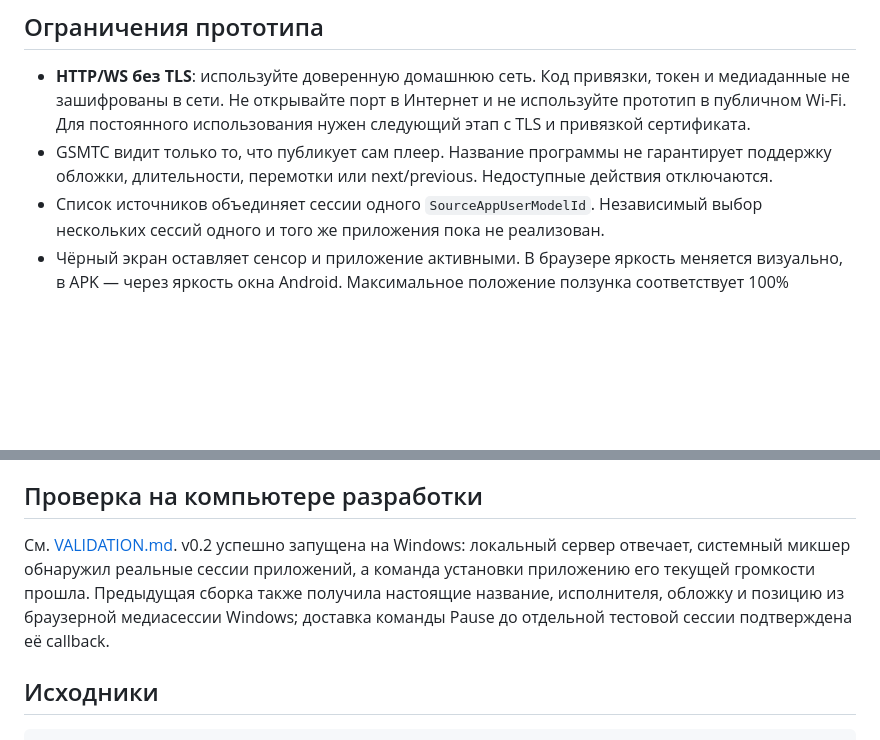
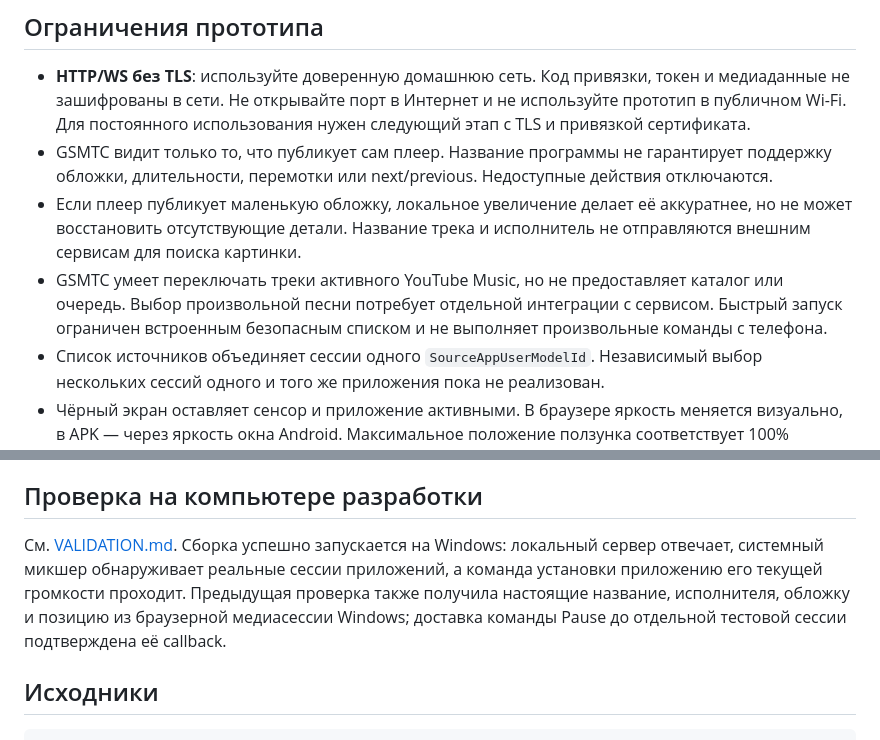
Before and after one commit to kirilkaratitsyn/pixel-companion, a Markdown page: README.md, 2 parts joined by grey strips. GitHub-like rendering; blank space fills up the shorter version.

```diff
--- a/README.md
+++ b/README.md
@@ -36,6 +40,8 @@ APK также можно получить с работающего ПК: от
 
 - **HTTP/WS без TLS**: используйте доверенную домашнюю сеть. Код привязки, токен и медиаданные не зашифрованы в сети. Не открывайте порт в Интернет и не используйте прототип в публичном Wi-Fi. Для постоянного использования нужен следующий этап с TLS и привязкой сертификата.
 - GSMTC видит только то, что публикует сам плеер. Название программы не гарантирует поддержку обложки, длительности, перемотки или next/previous. Недоступные действия отключаются.
+- Если плеер публикует маленькую обложку, локальное увеличение делает её аккуратнее, но не может восстановить отсутствующие детали. Название трека и исполнитель не отправляются внешним сервисам для поиска картинки.
+- GSMTC умеет переключать треки активного YouTube Music, но не предоставляет каталог или очередь. Выбор произвольной песни потребует отдельной интеграции с сервисом. Быстрый запуск ограничен встроенным безопасным списком и не выполняет произвольные команды с телефона.
 - Список источников объединяет сессии одного `SourceAppUserModelId`. Независимый выбор нескольких сессий одного и того же приложения пока не реализован.
 - Чёрный экран оставляет сенсор и приложение активными. В браузере яркость меняется визуально, в APK — через яркость окна Android. Максимальное положение ползунка соответствует 100% системной яркости окна.
 - Windows-программа должна работать в пользовательском сеансе, а не как системная служба Session 0.
@@ -43,7 +49,7 @@ APK также можно получить с работающего ПК: от
 
 ## Проверка на компьютере разработки
 
-См. [VALIDATION.md](VALIDATION.md). v0.2 успешно запущена на Windows: локальный сервер отвечает, системный микшер обнаружил реальные сессии приложений, а команда установки приложению его текущей громкости прошла. Предыдущая сборка также получила настоящие название, исполнителя, обложку и позицию из браузерной медиасессии Windows; доставка команды Pause до отдельной тестовой сессии подтверждена её callback.
+См. [VALIDATION.md](VALIDATION.md). Сборка успешно запускается на Windows: локальный сервер отвечает, системный микшер обнаруживает реальные сессии приложений, а команда установки приложению его текущей громкости проходит. Предыдущая проверка также получила настоящие название, исполнителя, обложку и позицию из браузерной медиасессии Windows; доставка команды Pause до отдельной тестовой сессии подтверждена её callback.
 
 ## Исходники
 
```
Also changed, not shown: other parts of README.md (+6 -2 lines), VALIDATION.md (+5 -3 lines), docs/protocol.md (+4 -4 lines), docs/ui-deck.png (added), docs/ui-preview.png, 14 other files.
